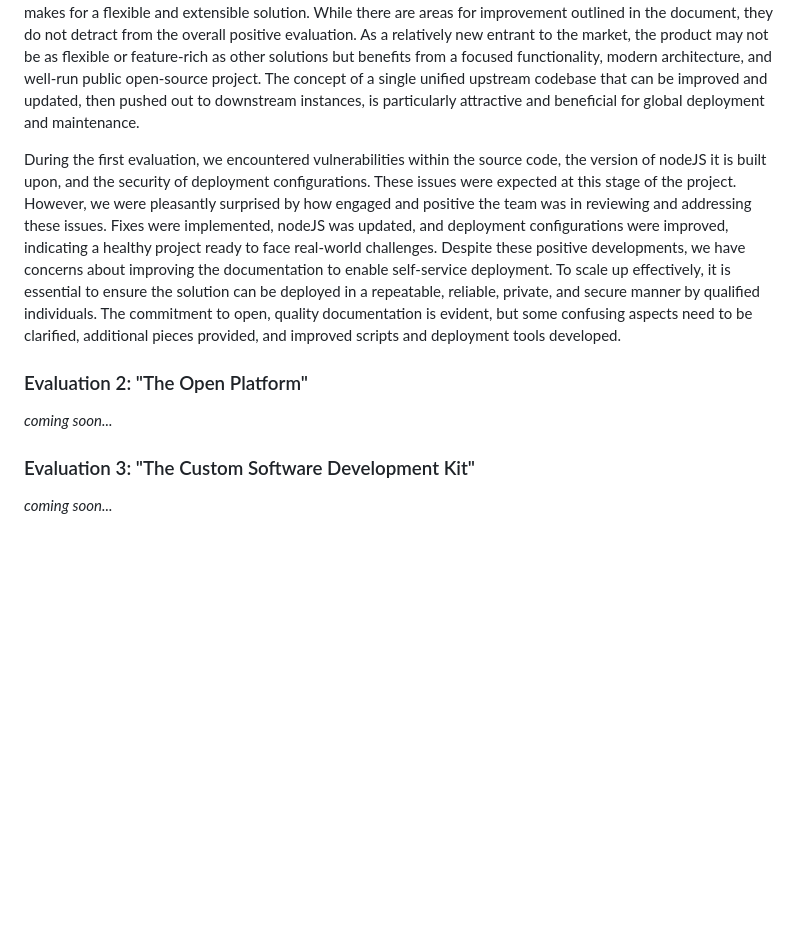
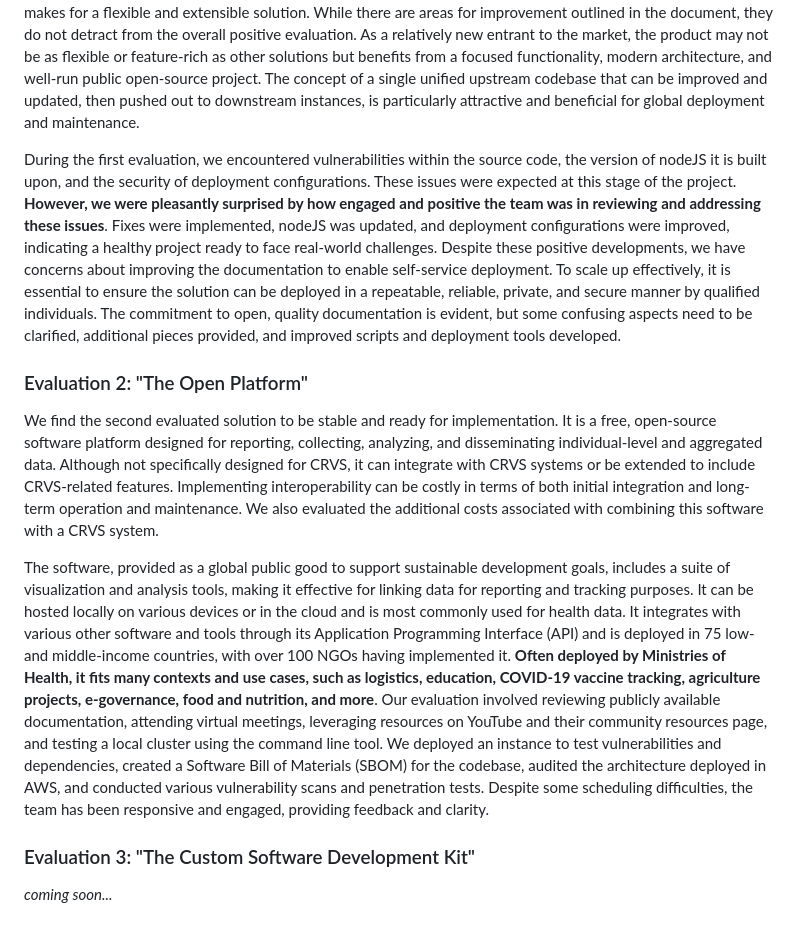
Before and after one commit to unicef/ict4d-holistic-assessments, a Markdown page: partners/evaluating-partners.md, the part around the change. Drawn GitHub-style; blank space fills up the shorter version.

Commit message:
GITBOOK-64: No subject

```diff
--- a/partners/evaluating-partners.md
+++ b/partners/evaluating-partners.md
@@ -14,11 +14,13 @@ Our team has extensive experience working with, testing, building on, and deploy
 
 We found the first solution we evaluted to be stable and ready for implementation. It has excellent documentation for implementers, is interoperable with many e-government solutions, and focuses on real-world workflows with a supportive team. The reliance on third-party dependencies is commonplace, and the choice of microservices makes for a flexible and extensible solution. While there are areas for improvement outlined in the document, they do not detract from the overall positive evaluation. As a relatively new entrant to the market, the product may not be as flexible or feature-rich as other solutions but benefits from a focused functionality, modern architecture, and well-run public open-source project. The concept of a single unified upstream codebase that can be improved and updated, then pushed out to downstream instances, is particularly attractive and beneficial for global deployment and maintenance.
 
-During the first evaluation, we encountered vulnerabilities within the source code, the version of nodeJS it is built upon, and the security of deployment configurations. These issues were expected at this stage of the project. However, we were pleasantly surprised by how engaged and positive the team was in reviewing and addressing these issues. Fixes were implemented, nodeJS was updated, and deployment configurations were improved, indicating a healthy project ready to face real-world challenges. Despite these positive developments, we have concerns about improving the documentation to enable self-service deployment. To scale up effectively, it is essential to ensure the solution can be deployed in a repeatable, reliable, private, and secure manner by qualified individuals. The commitment to open, quality documentation is evident, but some confusing aspects need to be clarified, additional pieces provided, and improved scripts and deployment tools developed.
+During the first evaluation, we encountered vulnerabilities within the source code, the version of nodeJS it is built upon, and the security of deployment configurations. These issues were expected at this stage of the project. **However, we were pleasantly surprised by how engaged and positive the team was in reviewing and addressing these issues**. Fixes were implemented, nodeJS was updated, and deployment configurations were improved, indicating a healthy project ready to face real-world challenges. Despite these positive developments, we have concerns about improving the documentation to enable self-service deployment. To scale up effectively, it is essential to ensure the solution can be deployed in a repeatable, reliable, private, and secure manner by qualified individuals. The commitment to open, quality documentation is evident, but some confusing aspects need to be clarified, additional pieces provided, and improved scripts and deployment tools developed.
 
 ### Evaluation 2: "The Open Platform"
 
-_coming soon..._
+We find the second evaluated solution to be stable and ready for implementation. It is a free, open-source software platform designed for reporting, collecting, analyzing, and disseminating individual-level and aggregated data. Although not specifically designed for CRVS, it can integrate with CRVS systems or be extended to include CRVS-related features. Implementing interoperability can be costly in terms of both initial integration and long-term operation and maintenance. We also evaluated the additional costs associated with combining this software with a CRVS system.
+
+The software, provided as a global public good to support sustainable development goals, includes a suite of visualization and analysis tools, making it effective for linking data for reporting and tracking purposes. It can be hosted locally on various devices or in the cloud and is most commonly used for health data. It integrates with various other software and tools through its Application Programming Interface (API) and is deployed in 75 low- and middle-income countries, with over 100 NGOs having implemented it. **Often deployed by Ministries of Health, it fits many contexts and use cases, such as logistics, education, COVID-19 vaccine tracking, agriculture projects, e-governance, food and nutrition, and more**. Our evaluation involved reviewing publicly available documentation, attending virtual meetings, leveraging resources on YouTube and their community resources page, and testing a local cluster using the command line tool. We deployed an instance to test vulnerabilities and dependencies, created a Software Bill of Materials (SBOM) for the codebase, audited the architecture deployed in AWS, and conducted various vulnerability scans and penetration tests. Despite some scheduling difficulties, the team has been responsive and engaged, providing feedback and clarity.
 
 ### Evaluation 3: "The Custom Software Development Kit"
 
```
